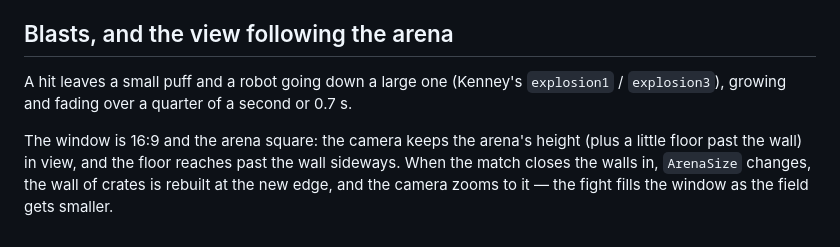
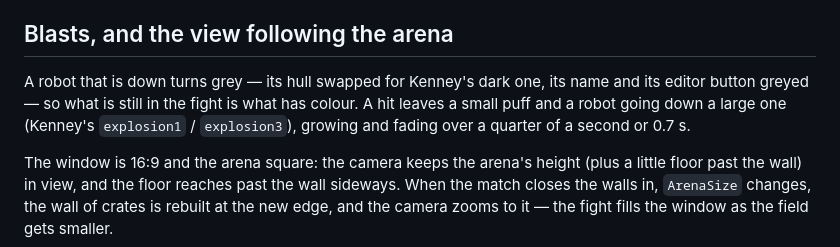
Before and after one commit to sabiruby/rubevy_games, a Markdown page: docs/sabiruby-battle.md, the part around the change. Rendered like a GitHub page.

```diff
--- a/docs/sabiruby-battle.md
+++ b/docs/sabiruby-battle.md
@@ -177,7 +177,9 @@ egui.
 
 ## Blasts, and the view following the arena
 
-A hit leaves a small puff and a robot going down a large one (Kenney's `explosion1` / `explosion3`),
+A robot that is down turns grey — its hull swapped for Kenney's dark one, its name and its
+editor button greyed — so what is still in the fight is what has colour. A hit leaves a small puff
+and a robot going down a large one (Kenney's `explosion1` / `explosion3`),
 growing and fading over a quarter of a second or 0.7 s.
 
 The window is 16:9 and the arena square: the camera keeps the arena's height (plus a little
```
Also changed, not shown: CREDITS.md (+1 -0 lines), sabibots/assets/sprites/tankBody_dark_outline.png (added), 1 other file.
